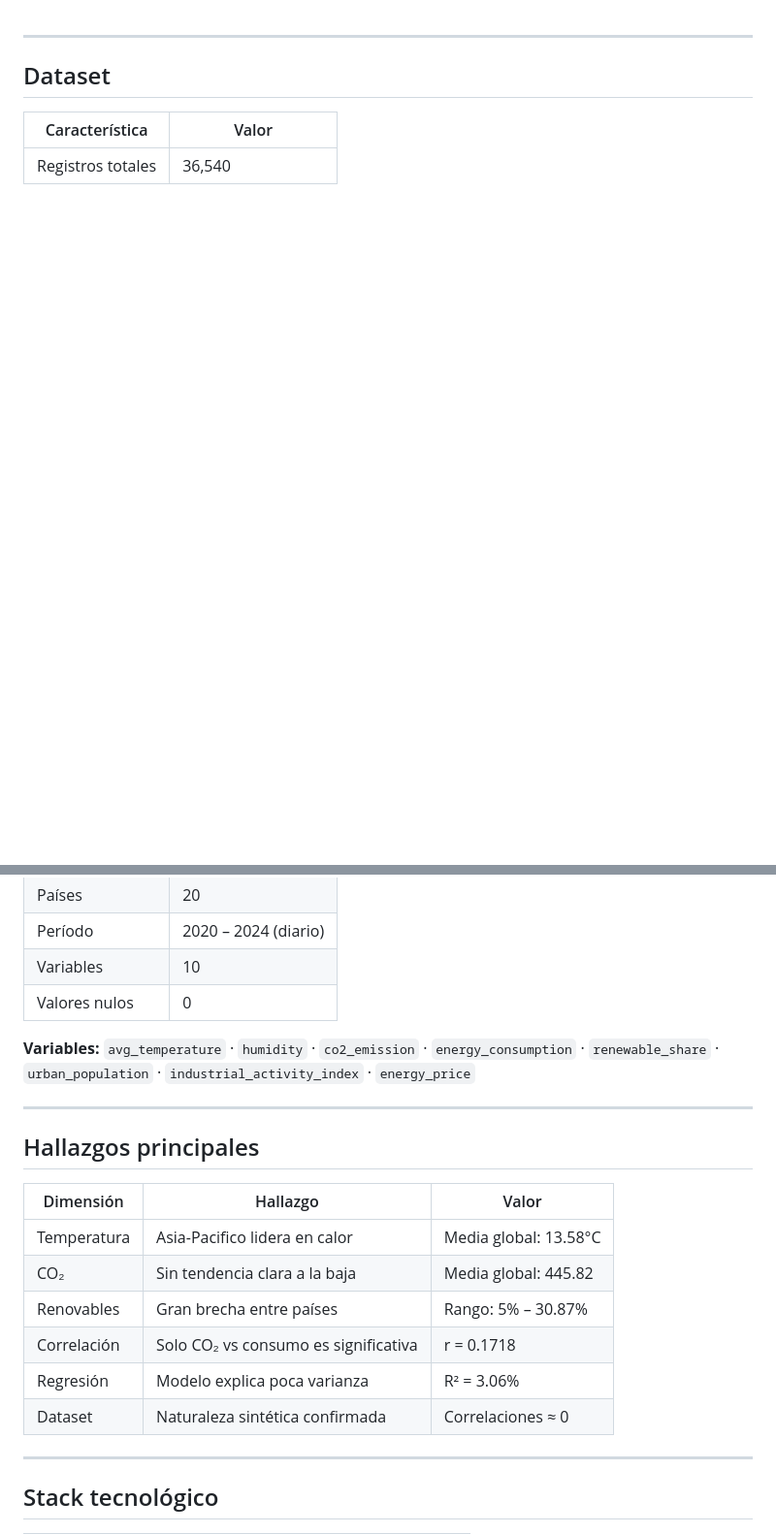
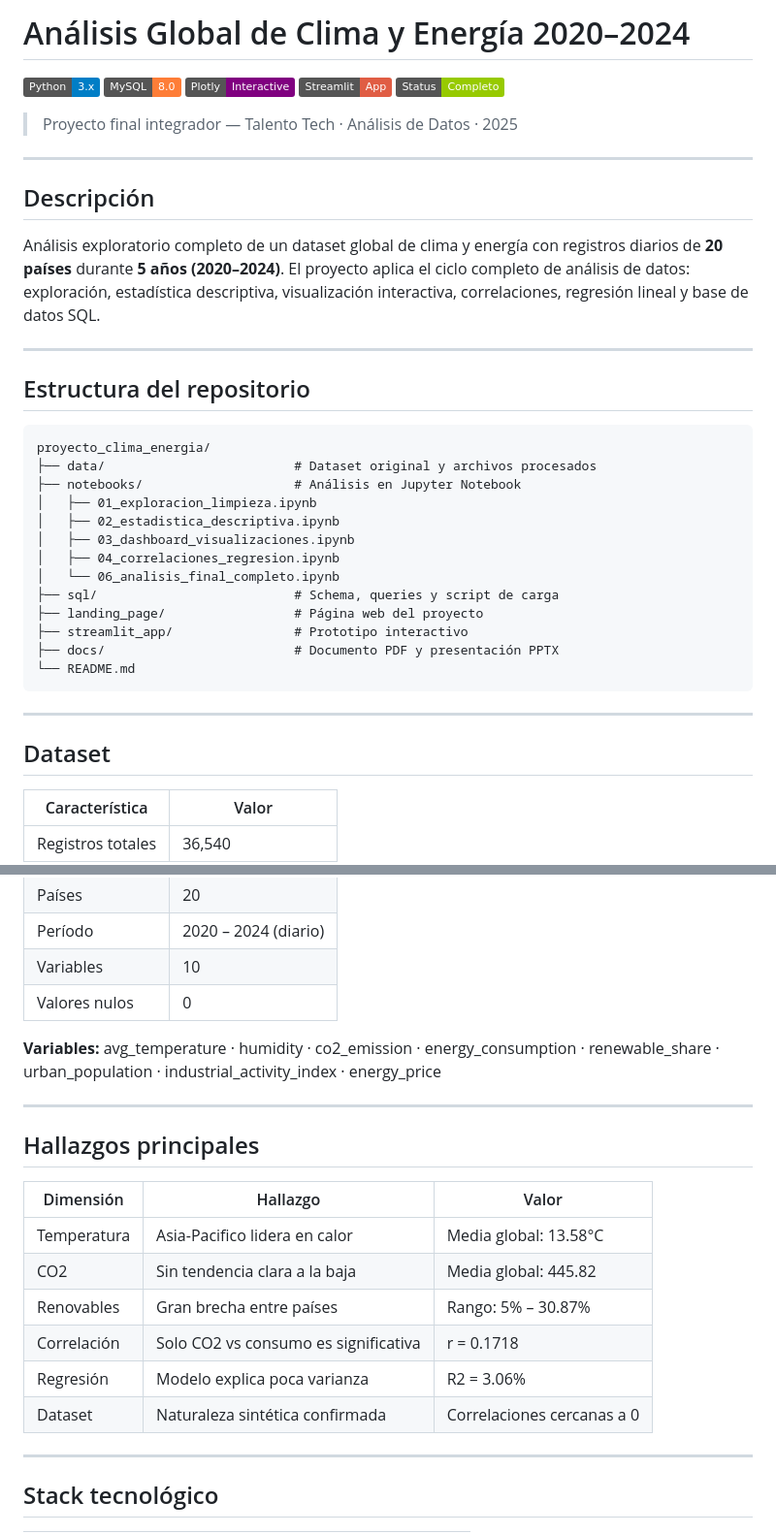
Before and after one commit to Miguel-sierra89/proyecto-clima-energia, a Markdown page: README.md, 2 parts joined by grey strips. Shown at 97% size. Drawn GitHub-style; badges without logos; blank space fills up the shorter version.

```diff
--- a/README.md
+++ b/README.md
@@ -1,3 +1,37 @@
+# Análisis Global de Clima y Energía 2020–2024
+
+![Python](https://img.shields.io/badge/Python-3.x-blue?logo=python)
+![MySQL](https://img.shields.io/badge/MySQL-8.0-orange?logo=mysql)
+![Plotly](https://img.shields.io/badge/Plotly-Interactive-purple?logo=plotly)
+![Streamlit](https://img.shields.io/badge/Streamlit-App-red?logo=streamlit)
+![Status](https://img.shields.io/badge/Status-Completo-green)
+
+> Proyecto final integrador — Talento Tech · Análisis de Datos · 2025
+
+---
+
+## Descripción
+
+Análisis exploratorio completo de un dataset global de clima y energía con registros diarios de **20 países** durante **5 años (2020–2024)**. El proyecto aplica el ciclo completo de análisis de datos: exploración, estadística descriptiva, visualización interactiva, correlaciones, regresión lineal y base de datos SQL.
+
+---
+
+## Estructura del repositorio
+
+    proyecto_clima_energia/
+    ├── data/                         # Dataset original y archivos procesados
+    ├── notebooks/                    # Análisis en Jupyter Notebook
+    │   ├── 01_exploracion_limpieza.ipynb
+    │   ├── 02_estadistica_descriptiva.ipynb
+    │   ├── 03_dashboard_visualizaciones.ipynb
+    │   ├── 04_correlaciones_regresion.ipynb
+    │   └── 06_analisis_final_completo.ipynb
+    ├── sql/                          # Schema, queries y script de carga
+    ├── landing_page/                 # Página web del proyecto
+    ├── streamlit_app/                # Prototipo interactivo
+    ├── docs/                         # Documento PDF y presentación PPTX
+    └── README.md
+
 ---
 
 ## Dataset
@@ -10,9 +44,7 @@
 | Variables | 10 |
 | Valores nulos | 0 |
 
-**Variables:** `avg_temperature` · `humidity` · `co2_emission` ·
-`energy_consumption` · `renewable_share` · `urban_population` ·
-`industrial_activity_index` · `energy_price`
+**Variables:** avg_temperature · humidity · co2_emission · energy_consumption · renewable_share · urban_population · industrial_activity_index · energy_price
 
 ---
 
@@ -21,11 +53,11 @@
 | Dimensión | Hallazgo | Valor |
 |---|---|---|
 | Temperatura | Asia-Pacifico lidera en calor | Media global: 13.58°C |
-| CO₂ | Sin tendencia clara a la baja | Media global: 445.82 |
+| CO2 | Sin tendencia clara a la baja | Media global: 445.82 |
 | Renovables | Gran brecha entre países | Rango: 5% – 30.87% |
-| Correlación | Solo CO₂ vs consumo es significativa | r = 0.1718 |
-| Regresión | Modelo explica poca varianza | R² = 3.06% |
-| Dataset | Naturaleza sintética confirmada | Correlaciones ≈ 0 |
+| Correlación | Solo CO2 vs consumo es significativa | r = 0.1718 |
+| Regresión | Modelo explica poca varianza | R2 = 3.06% |
+| Dataset | Naturaleza sintética confirmada | Correlaciones cercanas a 0 |
 
 ---
 
```
Also changed, not shown: other parts of README.md (+24 -47 lines).
